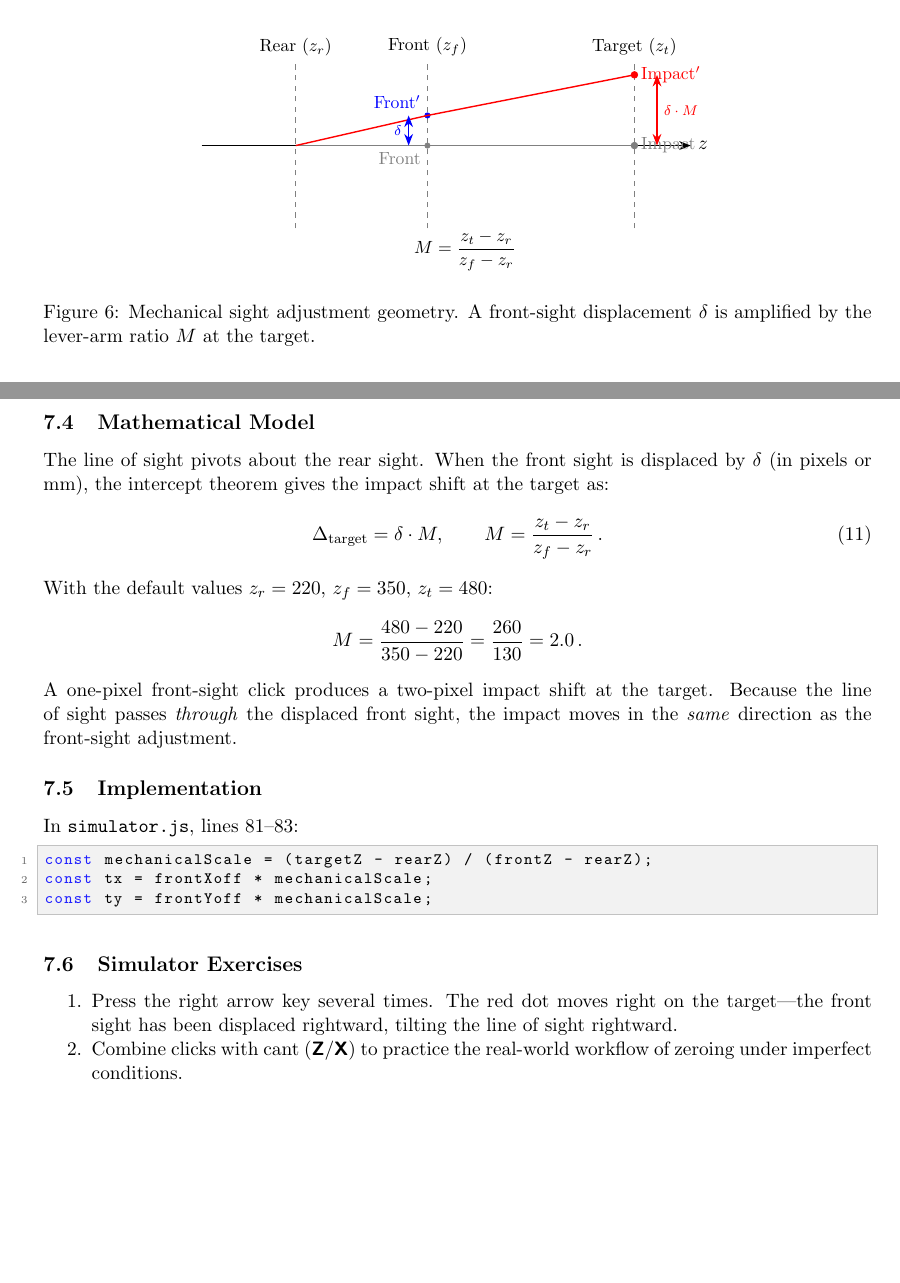
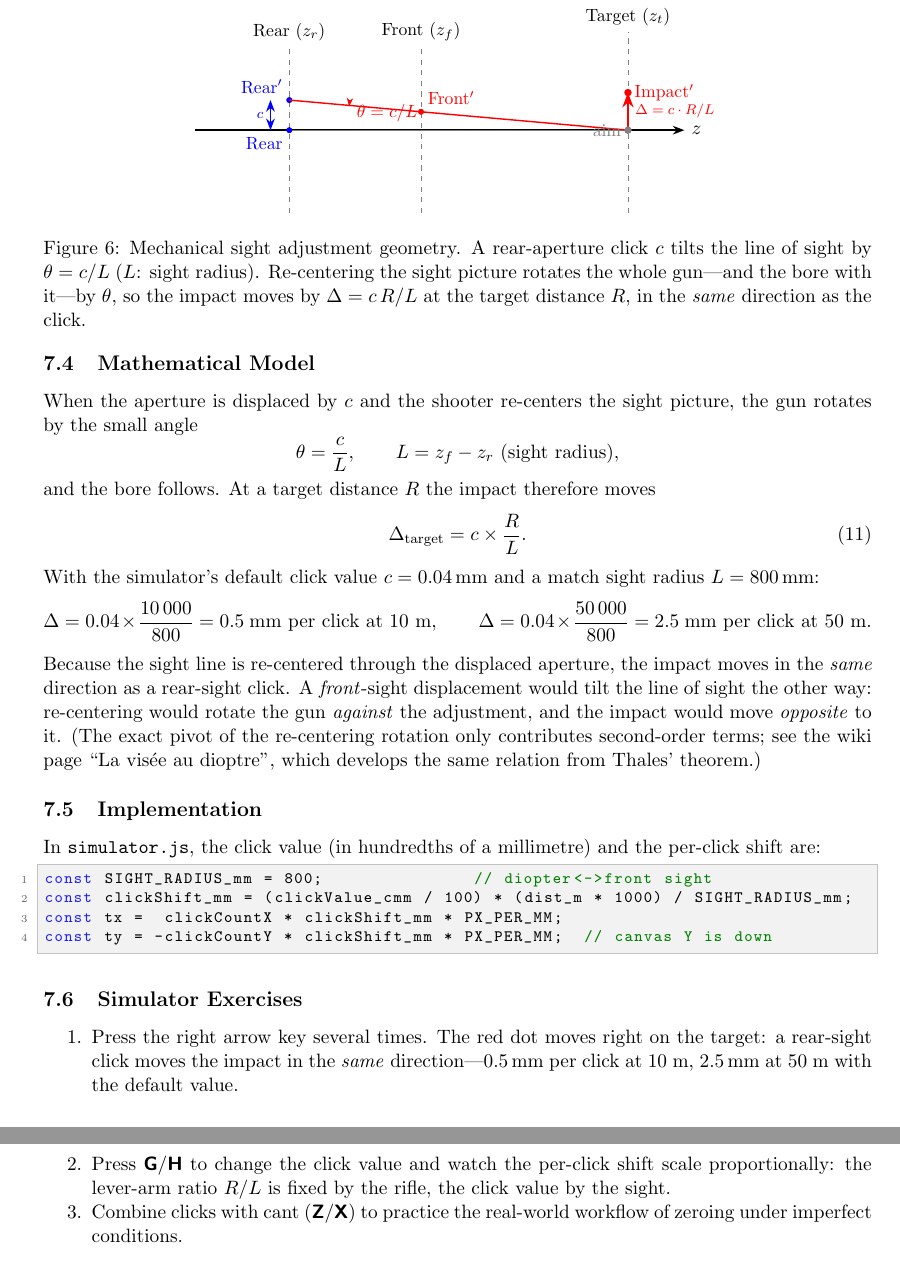
Before and after one commit to fbastin/ISSF_rifle_sighting_simulator, a LaTeX document (doc.tex): two parts of pages 11 and 12 of 16 before the commit and two parts of pages 12 and 13 of 17 after it, joined at a grey line, cut so that both start at the same text, the shorter picture padded with empty space. Compiled offline with pdfLaTeX.

Commit message:
fix(sim): les clics sont ceux du dioptre, avec une valeur réglable
Le simulateur appliquait déjà Thalès (pivot à la hausse, impact dans
le même sens que le clic) mais étiquetait ces clics « front sight » —
or pour un guidon la règle est inversée (guidon haut -> groupe bas).
La documentation affirmait le « même sens » pour le guidon, avec une
figure qui faisait pivoter la ligne de mire autour de la hausse pour
un déplacement du guidon : mécanisme de l'erreur = projection du
point visé à carcasse fixe confondue avec l'impact après recentrage
de l'image de visée.

- flèches : clics de hausse mécaniques, Delta = c*R/L avec L = 800 mm
  et R la distance réelle (0,5 mm/clic à 10 m, 2,5 mm à 50 m au
  défaut) ; HUD en millimètres ;
- G/H : valeur du clic réglable 0,01-0,10 mm, défaut 0,04 mm ;
- indication visuelle : l'œilleton arrière se décale, plus le guidon ;
- doc.tex/docs : règle de sens corrigée (hausse = même sens, guidon =
  sens inverse), figure refaite (déplacement à la hausse, rotation
  theta = c/L, impact Delta = cR/L), modèle chiffré avec les vraies
  valeurs, table des commandes et implémentation mises à jour ;
  PDF et HTML régénérés.

La formule est celle de la page wiki « La visée au dioptre », vérifiée
le même jour.

```diff
--- a/doc.tex
+++ b/doc.tex
@@ -754,67 +762,87 @@ as the adjustment.
   \node[above,font=\small] at (2,2.2) {Rear ($z_r$)};
   \draw[dashed,gray] (5.5,-2.2) -- (5.5,2.2);
   \node[above,font=\small] at (5.5,2.2) {Front ($z_f$)};
-  \draw[dashed,gray] (11,-2.2) -- (11,2.2);
-  \node[above,font=\small] at (11,2.2) {Target ($z_t$)};
+  \draw[dashed,gray] (11,-2.2) -- (11,2.6);
+  \node[above,font=\small] at (11,2.6) {Target ($z_t$)};
   % Original line of sight
   \draw[gray,thin] (2,0) -- (11,0);
-  % Front sight displaced
-  \filldraw[blue] (5.5,0.8) circle (2pt)
-    node[above left,font=\small] {Front$'$};
-  \filldraw[gray] (5.5,0) circle (2pt)
-    node[below left,font=\small] {Front};
-  % New line of sight
-  \draw[red,thick] (2,0) -- (5.5,0.8) -- (11,1.88);
-  \filldraw[red] (11,1.88) circle (2.5pt)
+  % Rear sight displaced upward by c
+  \filldraw[blue] (2,0) circle (2pt)
+    node[below left,font=\small] {Rear};
+  \filldraw[blue] (2,0.8) circle (2pt)
+    node[above left,font=\small] {Rear$'$};
+  \draw[<->,thick,blue] (1.5,0) -- (1.5,0.8)
+    node[midway,left,font=\scriptsize] {$c$};
+  % Sight line after re-centering: passes through rear' and target center
+  \draw[red,thick] (2,0.8) -- (11,0);
+  \filldraw[red] (5.5,0.489) circle (2pt)
+    node[above right,font=\small] {Front$'$};
+  % Rotation angle at the displaced aperture
+  \draw[->,red,thin] (3.6,0.8) arc[start angle=0,end angle=-6,radius=1.6];
+  \node[font=\small,red] at (4.6,0.45) {$\theta = c/L$};
+  % Impact shift at the target: bore rotated by theta
+  \draw[->,red,very thick] (11,0) -- (11,1.0)
+    node[midway,right,font=\scriptsize] {$\Delta = c \cdot R / L$};
+  \filldraw[red] (11,1.0) circle (2.5pt)
     node[right,font=\small] {Impact$'$};
   \filldraw[gray] (11,0) circle (2.5pt)
-    node[right,font=\small] {Impact};
-  % Front offset
-  \draw[<->,thick,blue] (5.0,0) -- (5.0,0.8)
-    node[midway,left,font=\scriptsize] {$\delta$};
-  % Target offset
-  \draw[<->,thick,red] (11.6,0) -- (11.6,1.88)
-    node[midway,right,font=\scriptsize] {$\delta \cdot M$};
-  % Lever arm annotation
-  \node[font=\small,align=center] at (6.5,-2.8)
-    {$\displaystyle M = \frac{z_t - z_r}{z_f - z_r}$};
+    node[left,font=\small] {aim};
 \end{tikzpicture}
-\caption{Mechanical sight adjustment geometry.  A front-sight
-displacement $\delta$ is amplified by the lever-arm ratio $M$ at
-the target.}
+\caption{Mechanical sight adjustment geometry.  A rear-aperture click
+$c$ tilts the line of sight by $\theta = c/L$ ($L$: sight radius).
+Re-centering the sight picture rotates the whole gun---and the bore
+with it---by $\theta$, so the impact moves by $\Delta = c\,R/L$ at the
+target distance $R$, in the \emph{same} direction as the click.}
 \label{fig:clicks}
 \end{figure}
 
 \subsection{Mathematical Model}
-The line of sight pivots about the rear sight.  When the front sight
-is displaced by $\delta$ (in pixels or mm), the intercept theorem
-gives the impact shift at the target as:
+When the aperture is displaced by $c$ and the shooter re-centers the
+sight picture, the gun rotates by the small angle
+\[
+  \theta = \frac{c}{L},
+  \qquad L = z_f - z_r \ \text{(sight radius)},
+\]
+and the bore follows.  At a target distance $R$ the impact therefore
+moves
 \begin{equation}\label{eq:clicks}
-  \Delta_{\text{target}} = \delta \cdot M,
-  \qquad M = \frac{z_t - z_r}{z_f - z_r}\,.
+  \Delta_{\text{target}} = c \times \frac{R}{L}.
 \end{equation}
-With the default values $z_r = 220$, $z_f = 350$, $z_t = 480$:
+With the simulator's default click value $c = 0.04$\,mm and a match
+sight radius $L = 800$\,mm:
 \[
-  M = \frac{480 - 220}{350 - 220} = \frac{260}{130} = 2.0\,.
+  \Delta = 0.04 \times \frac{10\,000}{800} = 0.5\ \text{mm per click at 10 m},
+  \qquad
+  \Delta = 0.04 \times \frac{50\,000}{800} = 2.5\ \text{mm per click at 50 m}.
 \]
-A one-pixel front-sight click produces a two-pixel impact shift at
-the target.  Because the line of sight passes \emph{through} the
-displaced front sight, the impact moves in the \emph{same}
-direction as the front-sight adjustment.
+Because the sight line is re-centered through the displaced aperture,
+the impact moves in the \emph{same} direction as a rear-sight click.
+A \emph{front}-sight displacement would tilt the line of sight the
+other way: re-centering would rotate the gun \emph{against} the
+adjustment, and the impact would move \emph{opposite} to it.  (The
+exact pivot of the re-centering rotation only contributes
+second-order terms; see the wiki page ``La visée au dioptre'', which
+develops the same relation from Thales' theorem.)
 
 \subsection{Implementation}
-In \file{simulator.js}, lines~81--83:
+In \file{simulator.js}, the click value (in hundredths of a
+millimetre) and the per-click shift are:
 \begin{lstlisting}
-const mechanicalScale = (targetZ - rearZ) / (frontZ - rearZ);
-const tx = frontXoff * mechanicalScale;
-const ty = frontYoff * mechanicalScale;
+const SIGHT_RADIUS_mm = 800;               // diopter<->front sight
+const clickShift_mm = (clickValue_cmm / 100) * (dist_m * 1000) / SIGHT_RADIUS_mm;
+const tx =  clickCountX * clickShift_mm * PX_PER_MM;
+const ty = -clickCountY * clickShift_mm * PX_PER_MM;  // canvas Y is down
 \end{lstlisting}
 
 \subsection{Simulator Exercises}
 \begin{enumerate}[nosep]
   \item Press the right arrow key several times.  The red dot moves
-        right on the target---the front sight has been displaced
-        rightward, tilting the line of sight rightward.
+        right on the target: a rear-sight click moves the impact in
+        the \emph{same} direction---$0.5$\,mm per click at 10 m,
+        $2.5$\,mm at 50 m with the default value.
+  \item Press \key{G}/\key{H} to change the click value and watch the
+        per-click shift scale proportionally: the lever-arm ratio
+        $R/L$ is fixed by the rifle, the click value by the sight.
   \item Combine clicks with cant (\key{Z}/\key{X}) to practice the
         real-world workflow of zeroing under imperfect conditions.
 \end{enumerate}
```
Also changed, not shown: docs/md/00-introduction.md (+1 -1 lines), docs/md/01-user-manual.md (+2 -1 lines), docs/md/06-mechanical-sight-adjustment-clicks.md (+53 -30 lines), doc.pdf, docs/figures/fig_5.svg, docs/figures/fig_6.svg, doc.tex (32 more changed lines), 5 other files.
